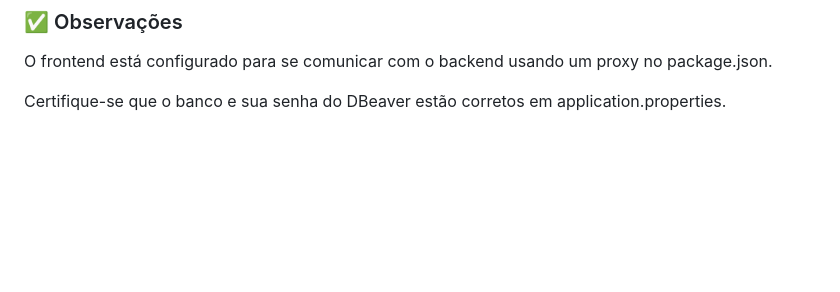
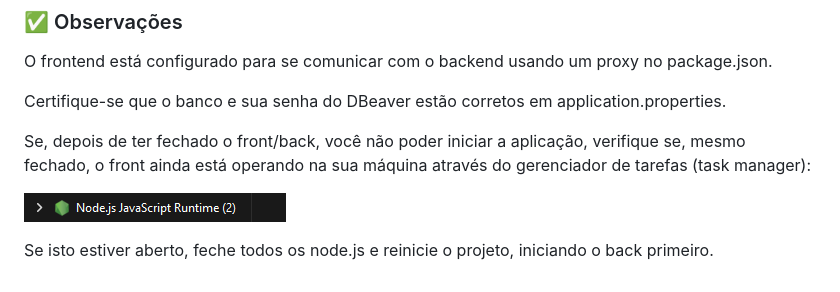
Before and after one commit to BrunoBMayer/DelegaciaBD, a Markdown page: README.md, the part around the change. GitHub-like rendering; blank space fills up the shorter version.

```diff
--- a/README.md
+++ b/README.md
@@ -181,3 +181,9 @@ A aplicação estará disponível em:
   O frontend está configurado para se comunicar com o backend usando um proxy no package.json.
 
   Certifique-se que o banco e sua senha do DBeaver estão corretos em application.properties.
+
+  Se, depois de ter fechado o front/back, você não poder iniciar a aplicação, verifique se, mesmo fechado, o front ainda está operando na sua máquina através do gerenciador de tarefas (task manager):
+
+  ![github.com/Captura de tela 2025-05-26 235122.png](https://github.com/BrunoBMayer/DelegaciaBD/blob/main/Captura%20de%20tela%202025-05-26%20235122.png)
+
+  Se isto estiver aberto, feche todos os node.js e reinicie o projeto, iniciando o back primeiro.
```
